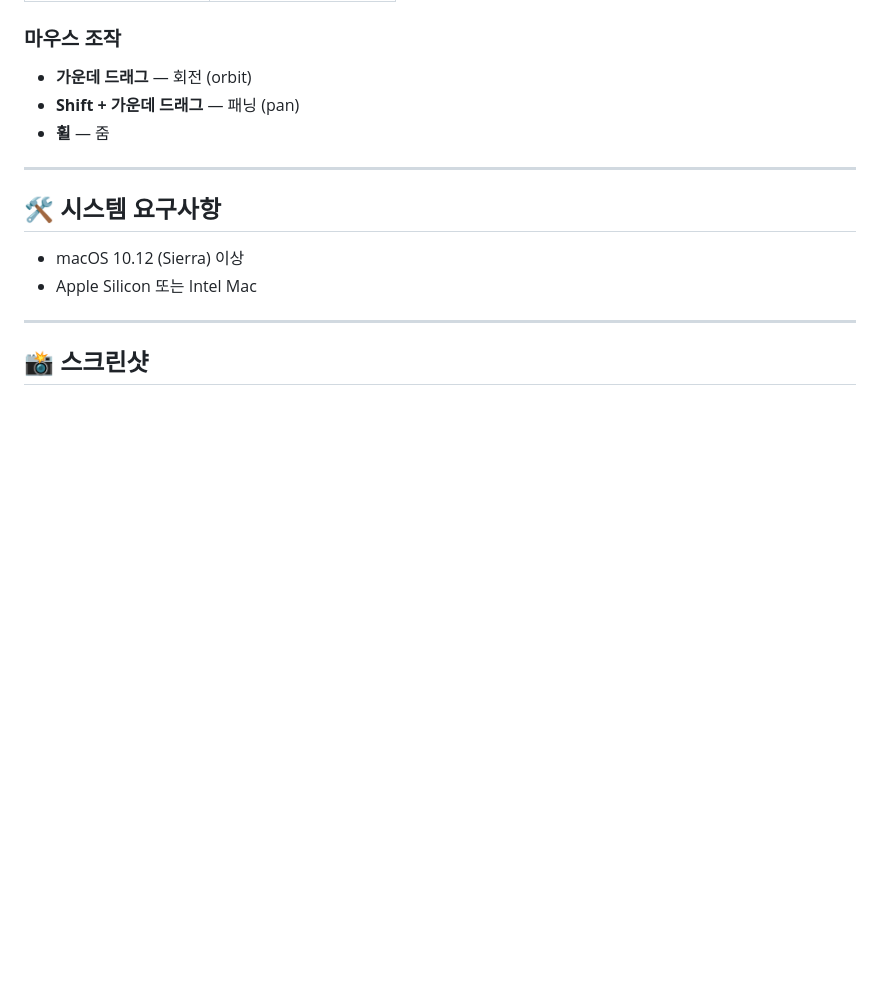
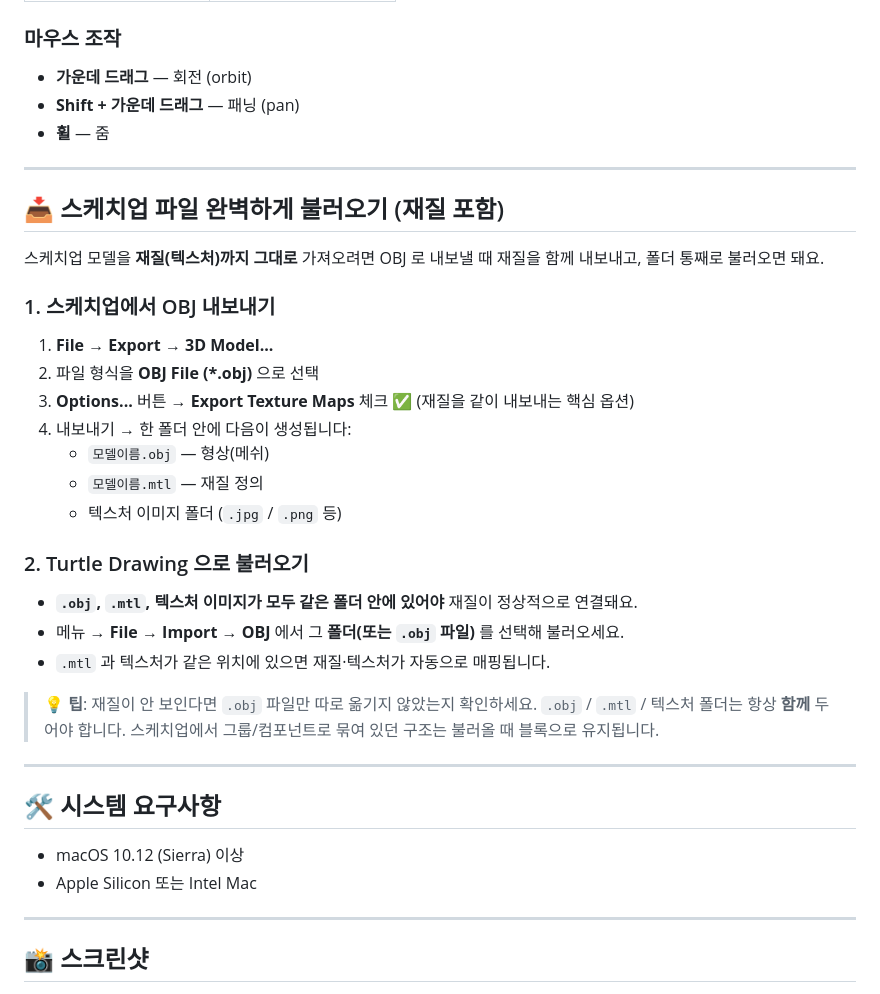
Before and after one commit to turtledrawing-lab/turtle-drawing, a Markdown page: README.ko.md, the part around the change. Rendered like a GitHub page; blank space fills up the shorter version.

```diff
--- a/README.ko.md
+++ b/README.ko.md
@@ -87,6 +87,28 @@
 
 ---
 
+## 📥 스케치업 파일 완벽하게 불러오기 (재질 포함)
+
+스케치업 모델을 **재질(텍스처)까지 그대로** 가져오려면 OBJ 로 내보낼 때 재질을 함께 내보내고, 폴더 통째로 불러오면 돼요.
+
+### 1. 스케치업에서 OBJ 내보내기
+1. **File → Export → 3D Model...**
+2. 파일 형식을 **OBJ File (\*.obj)** 으로 선택
+3. **Options...** 버튼 → **Export Texture Maps** 체크 ✅ (재질을 같이 내보내는 핵심 옵션)
+4. 내보내기 → 한 폴더 안에 다음이 생성됩니다:
+   - `모델이름.obj` — 형상(메쉬)
+   - `모델이름.mtl` — 재질 정의
+   - 텍스처 이미지 폴더 (`.jpg` / `.png` 등)
+
+### 2. Turtle Drawing 으로 불러오기
+- **`.obj`, `.mtl`, 텍스처 이미지가 모두 같은 폴더 안에 있어야** 재질이 정상적으로 연결돼요.
+- 메뉴 → **File → Import → OBJ** 에서 그 **폴더(또는 `.obj` 파일)** 를 선택해 불러오세요.
+- `.mtl` 과 텍스처가 같은 위치에 있으면 재질·텍스처가 자동으로 매핑됩니다.
+
+> 💡 **팁**: 재질이 안 보인다면 `.obj` 파일만 따로 옮기지 않았는지 확인하세요. `.obj` / `.mtl` / 텍스처 폴더는 항상 **함께** 두어야 합니다. 스케치업에서 그룹/컴포넌트로 묶여 있던 구조는 불러올 때 블록으로 유지됩니다.
+
+---
+
 ## 🛠️ 시스템 요구사항
 
 - macOS 10.12 (Sierra) 이상
```
Also changed, not shown: README.md (+49 -48 lines).
